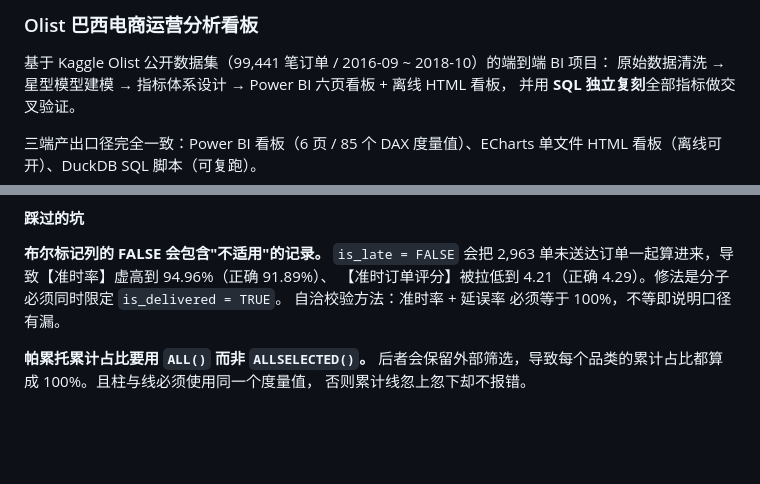
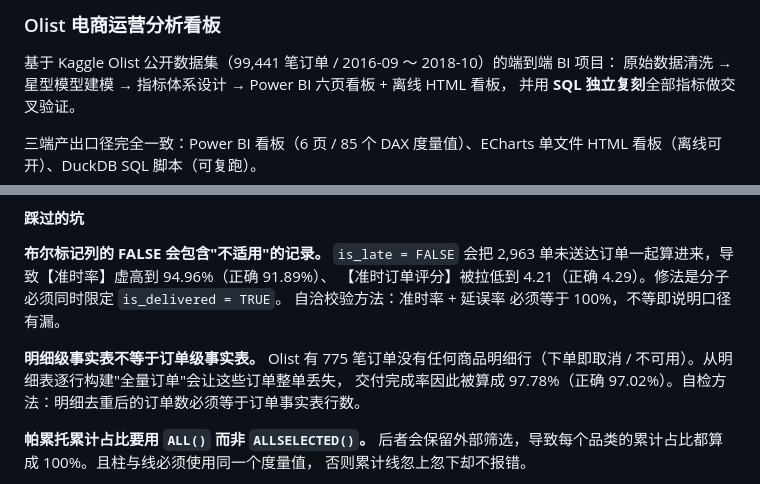
Before and after one commit to l1ght1nk/olist-ecommerce-bi, a Markdown page: README.md, 2 parts joined by grey strips. Drawn GitHub-style; blank space fills up the shorter version.

Commit message:
docs: 统一交付完成率口径表述，补充明细表不等于订单表的自检方法

```diff
--- a/README.md
+++ b/README.md
@@ -1,6 +1,6 @@
-<h3>Olist 巴西电商运营分析看板</h3>
+<h3>Olist 电商运营分析看板</h3>
 
-基于 Kaggle Olist 公开数据集（99,441 笔订单 / 2016-09 ~ 2018-10）的端到端 BI 项目：
+基于 Kaggle Olist 公开数据集（99,441 笔订单 / 2016-09 ～ 2018-10）的端到端 BI 项目：
 原始数据清洗 → 星型模型建模 → 指标体系设计 → Power BI 六页看板 + 离线 HTML 看板，
 并用 **SQL 独立复刻**全部指标做交叉验证。
 
@@ -94,6 +94,10 @@ Power BI 中另建 5 张静态表（`holiday_uplift` / `bf_weeks` / `bf_day_vs_n
 【准时订单评分】被拉低到 4.21（正确 4.29）。修法是分子必须同时限定 `is_delivered = TRUE`。
 自洽校验方法：准时率 + 延误率 必须等于 100%，不等即说明口径有漏。
 
+**明细级事实表不等于订单级事实表。**
+Olist 有 775 笔订单没有任何商品明细行（下单即取消 / 不可用）。从明细表逐行构建"全量订单"会让这些订单整单丢失，
+交付完成率因此被算成 97.78%（正确 97.02%）。自检方法：明细去重后的订单数必须等于订单事实表行数。
+
 **帕累托累计占比要用 `ALL()` 而非 `ALLSELECTED()`。**
 后者会保留外部筛选，导致每个品类的累计占比都算成 100%。且柱与线必须使用同一个度量值，
 否则累计线忽上忽下却不报错。
```
Also changed, not shown: other parts of README.md (+1 -1 lines), README_SQL.md (+1 -1 lines).
